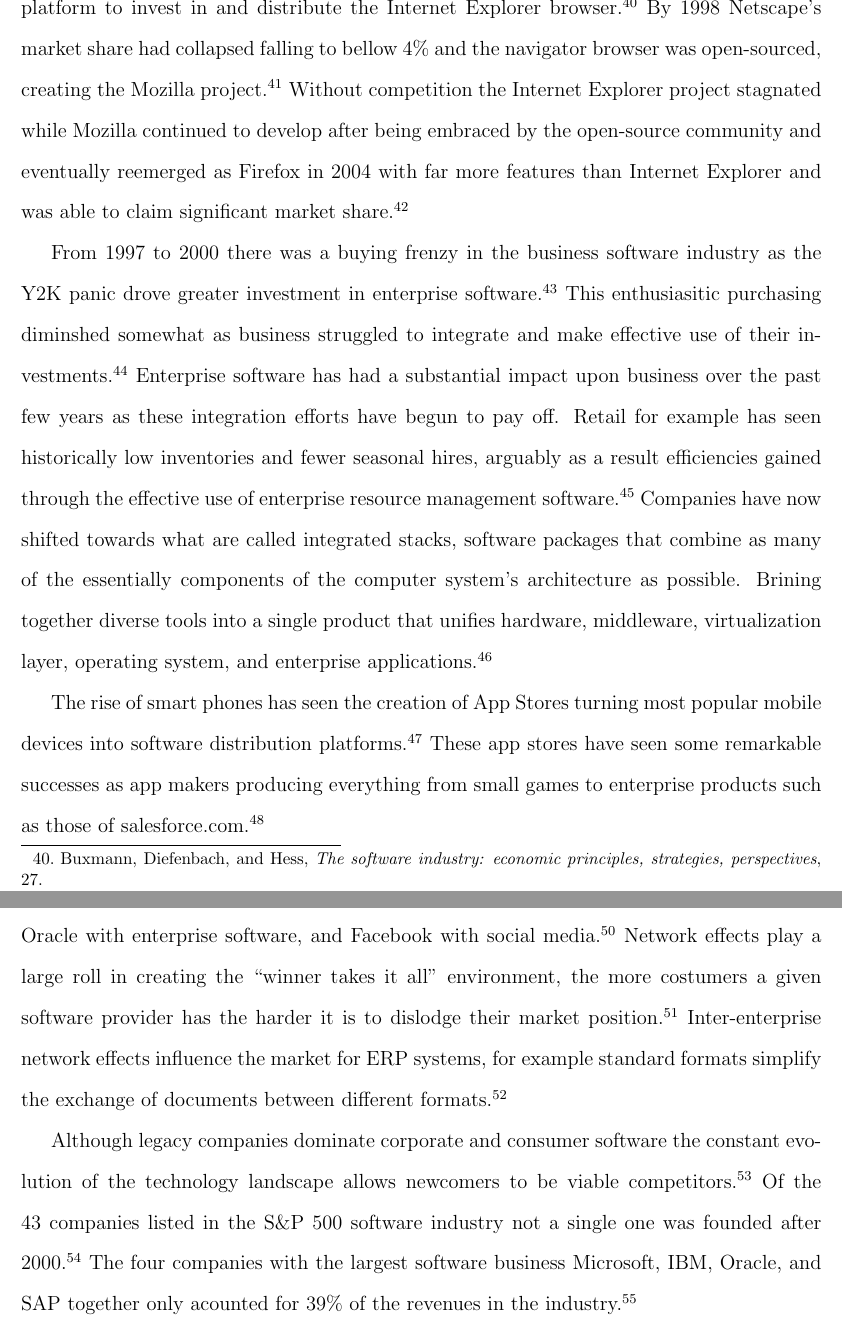
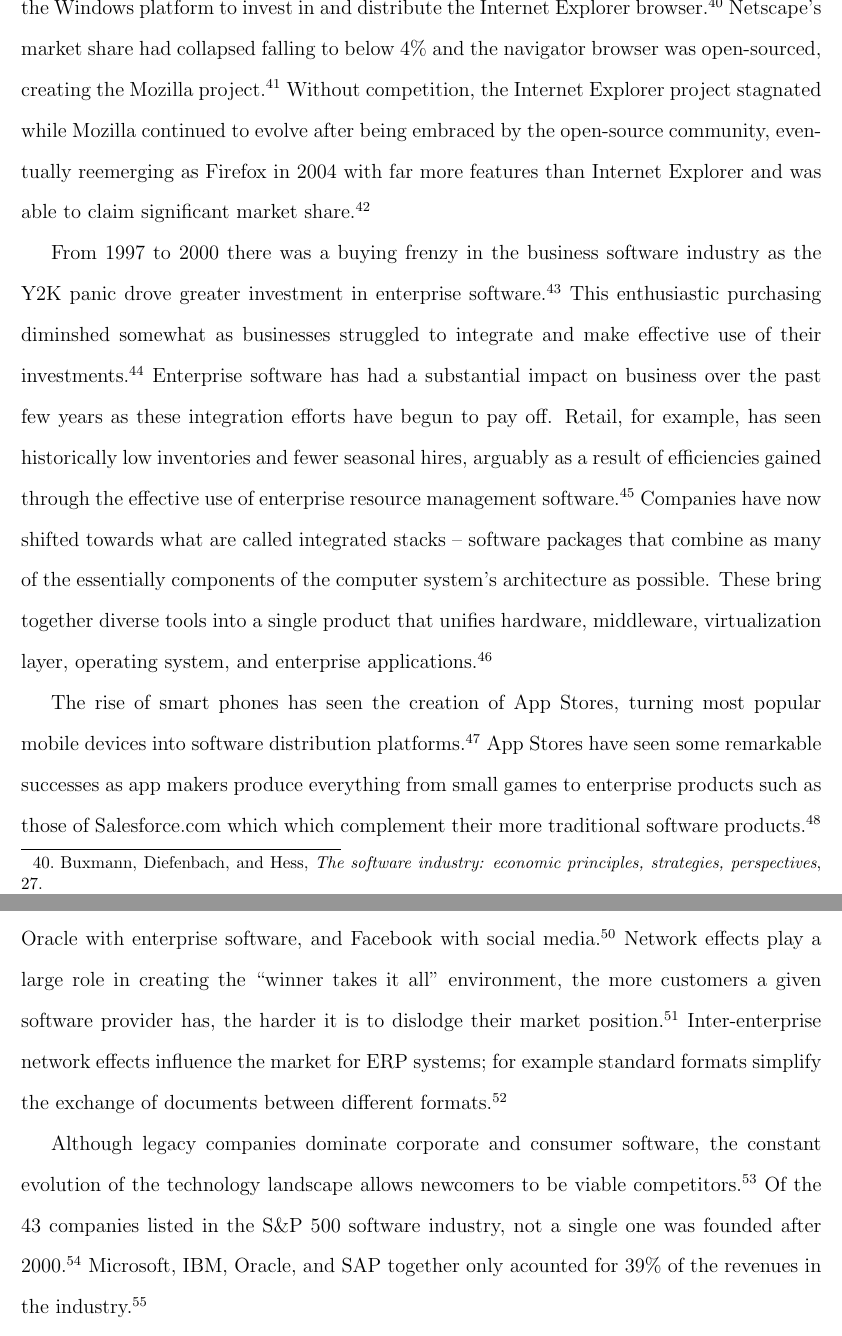
Before and after one commit to throwaway1163/IndustryReport, a LaTeX document (paper.tex, which reads Subsections/competition.tex, Subsections/historicalBackground.tex): two parts of pages 7 and 8 of 27, joined at a grey line, cut so that both start at the same text. Compiled offline with pdfLaTeX.

Commit message:
more editing work

```diff
--- a/Subsections/competition.tex
+++ b/Subsections/competition.tex
@@ -1,10 +1,10 @@
 The software industry is often identified as an unusally dynamic and competive industry, but this tends to be an oversimpliciation. Several large companies have manage to carve out dominant positions within the industry, such as Google with search, Microsoft with windows, Oracle with enterprise software, and Facebook with social media.\autocite[34]{IndustrySurveysInternet}
-Network effects play a large roll in creating the ``winner takes it all'' environment, the more costumers a given software provider has the harder it is to dislodge their market position.\autocite[21]{buxmann2012software}
-Inter-enterprise network effects influence the market for ERP systems, for example standard formats simplify the exchange of documents between different formats.\autocite[21]{buxmann2012software}
+Network effects play a large role in creating the ``winner takes it all'' environment, the more customers a given software provider has, the harder it is to dislodge their market position.\autocite[21]{buxmann2012software}
+Inter-enterprise network effects influence the market for ERP systems; for example standard formats simplify the exchange of documents between different formats.\autocite[21]{buxmann2012software}
 
-Although legacy companies dominate corporate and consumer software the constant evolution of the technology landscape allows newcomers to be viable competitors.\autocite[38]{SurveysSoftware2015}
-Of the 43 companies listed in the S\&P 500 software industry not a single one was founded after 2000.\autocite[38]{SurveysSoftware2015}
-The four companies with the largest software business Microsoft, IBM, Oracle, and SAP together only acounted for 39\% of the revenues in the industry.\autocite[38]{SurveysSoftware2015}
+Although legacy companies dominate corporate and consumer software, the constant evolution of the technology landscape allows newcomers to be viable competitors.\autocite[38]{SurveysSoftware2015}
+Of the 43 companies listed in the S\&P 500 software industry, not a single one was founded after 2000.\autocite[38]{SurveysSoftware2015}
+Microsoft, IBM, Oracle, and SAP together only acounted for 39\% of the revenues in the industry.\autocite[38]{SurveysSoftware2015}
 
 Indirect network effects are when a given software product leads to a body of associated complimentary software that depends upon it, this essentially increases the cost of competing with it as the complimentary software must be replaced along with the primary platform itself.\autocite[21]{buxmann2012software}
 \wrapfig{networkEffects}{r}{.5}{Positive feedback loop}{\Autocite[22]{buxmann2012software}}
--- a/Subsections/historicalBackground.tex
+++ b/Subsections/historicalBackground.tex
@@ -25,15 +25,15 @@ The system was to be modeled upon and compatible with the older UNIX, but built
 
-In 1995 Netscape Navigator had more than 80\% market share. However, when Microsoft decided to enter the market it was able to leverage its deep pockets and control of the windows platform to invest in and distribute the Internet Explorer browser.\autocite[27]{buxmann2012software}
-By 1998 Netscape's market share had collapsed falling to bellow 4\% and the navigator browser was open-sourced, creating the Mozilla project.\autocite[27]{buxmann2012software}
-Without competition the Internet Explorer project stagnated while Mozilla continued to develop after being embraced by the open-source community and eventually reemerged as Firefox in 2004 with far more features than Internet Explorer and was able to claim significant market share.\autocite[27]{buxmann2012software}
+In 1995 Netscape Navigator had more than 80\% of the browser market. However, when Microsoft decided to enter the market it was able to leverage its deep pockets and control of the Windows platform to invest in and distribute the Internet Explorer browser.\autocite[27]{buxmann2012software}
+Netscape's market share had collapsed falling to below 4\% and the navigator browser was open-sourced, creating the Mozilla project.\autocite[27]{buxmann2012software}
+Without competition, the Internet Explorer project stagnated while Mozilla continued to evolve after being embraced by the open-source community, eventually reemerging as Firefox in 2004 with far more features than Internet Explorer and was able to claim significant market share.\autocite[27]{buxmann2012software}
 
 From 1997 to 2000 there was a buying frenzy in the business software industry as the Y2K panic drove greater investment in enterprise software.\autocite[]{AftermathOfIntegratedStack}
-This enthusiasitic purchasing diminshed somewhat as business struggled to integrate and make effective use of their investments.\autocite[]{AftermathOfIntegratedStack}
-Enterprise software has had a substantial impact upon business over the past few years as these integration efforts have begun to pay off. Retail for example has seen historically low inventories and fewer seasonal hires, arguably as a result efficiencies gained through the effective use of enterprise resource management software. \autocite[]{AftermathOfIntegratedStack}
-Companies have now shifted towards what are called integrated stacks, software packages that combine as many of the essentially components of the computer system's architecture as possible.
-Brining together diverse tools into a single product that unifies hardware, middleware, virtualization layer, operating system, and enterprise applications.\autocite[]{AftermathOfIntegratedStack}
+This enthusiastic purchasing diminshed somewhat as businesses struggled to integrate and make effective use of their investments.\autocite[]{AftermathOfIntegratedStack}
+Enterprise software has had a substantial impact on business over the past few years as these integration efforts have begun to pay off. Retail, for example, has seen historically low inventories and fewer seasonal hires, arguably as a result of efficiencies gained through the effective use of enterprise resource management software. \autocite[]{AftermathOfIntegratedStack}
+Companies have now shifted towards what are called integrated stacks -- software packages that combine as many of the essentially components of the computer system's architecture as possible.
+These bring together diverse tools into a single product that unifies hardware, middleware, virtualization layer, operating system, and enterprise applications.\autocite[]{AftermathOfIntegratedStack}
 
-The rise of smart phones has seen the creation of App Stores turning most popular mobile devices into software distribution platforms.\autocite[]{TheAppEconomy}
-These app stores have seen some remarkable successes as app makers producing everything from small games to enterprise products such as those of salesforce.com.\autocite[45]{TheAppEconomy}
+The rise of smart phones has seen the creation of App Stores, turning most popular mobile devices into software distribution platforms.\autocite[]{TheAppEconomy}
+App Stores have seen some remarkable successes as app makers produce everything from small games to enterprise products such as those of Salesforce.com which which complement their more traditional software products.\autocite[45]{TheAppEconomy}
 
 In many regards cloud computing is a return to more of a dumb terminal paradigm where most of the actual processing takes place in remote data centers rather than on the user's workstation.\autocite[]{LargeParadigmShiftCloudComputing}
```
Also changed, not shown: Subsections/historicalBackground.tex (2 more changed lines).
